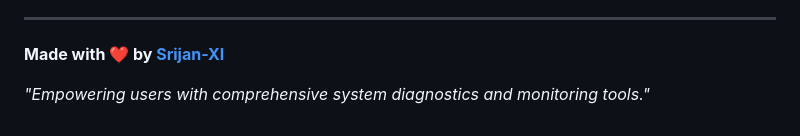
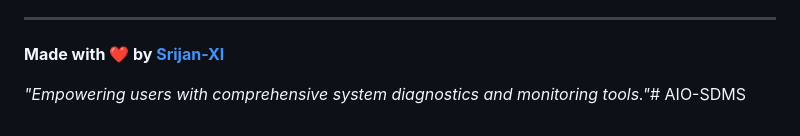
Before and after one commit to Srijan-XI/AIO-SDMS, a Markdown page: README.md, the part around the change. Rendered like a GitHub page.

```diff
--- a/README.md
+++ b/README.md
@@ -816,4 +816,4 @@ See our [public roadmap](https://github.com/Srijan-XI/AIO-SDMS/projects) for upc
 
 **Made with ❤️ by [Srijan-XI](https://github.com/Srijan-XI)**
 
-*"Empowering users with comprehensive system diagnostics and monitoring tools."*
+*"Empowering users with comprehensive system diagnostics and monitoring tools."*# AIO-SDMS
```
